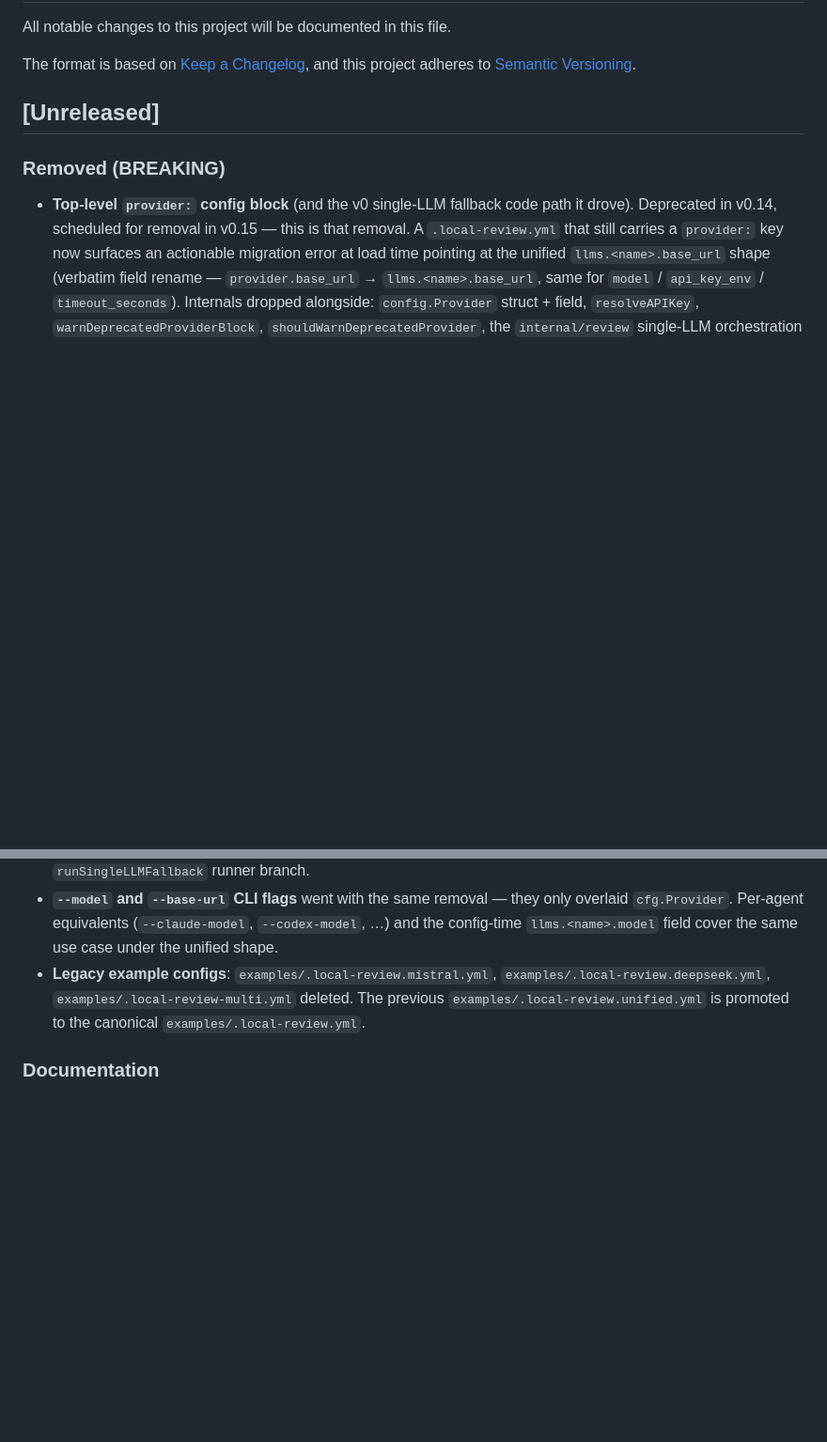
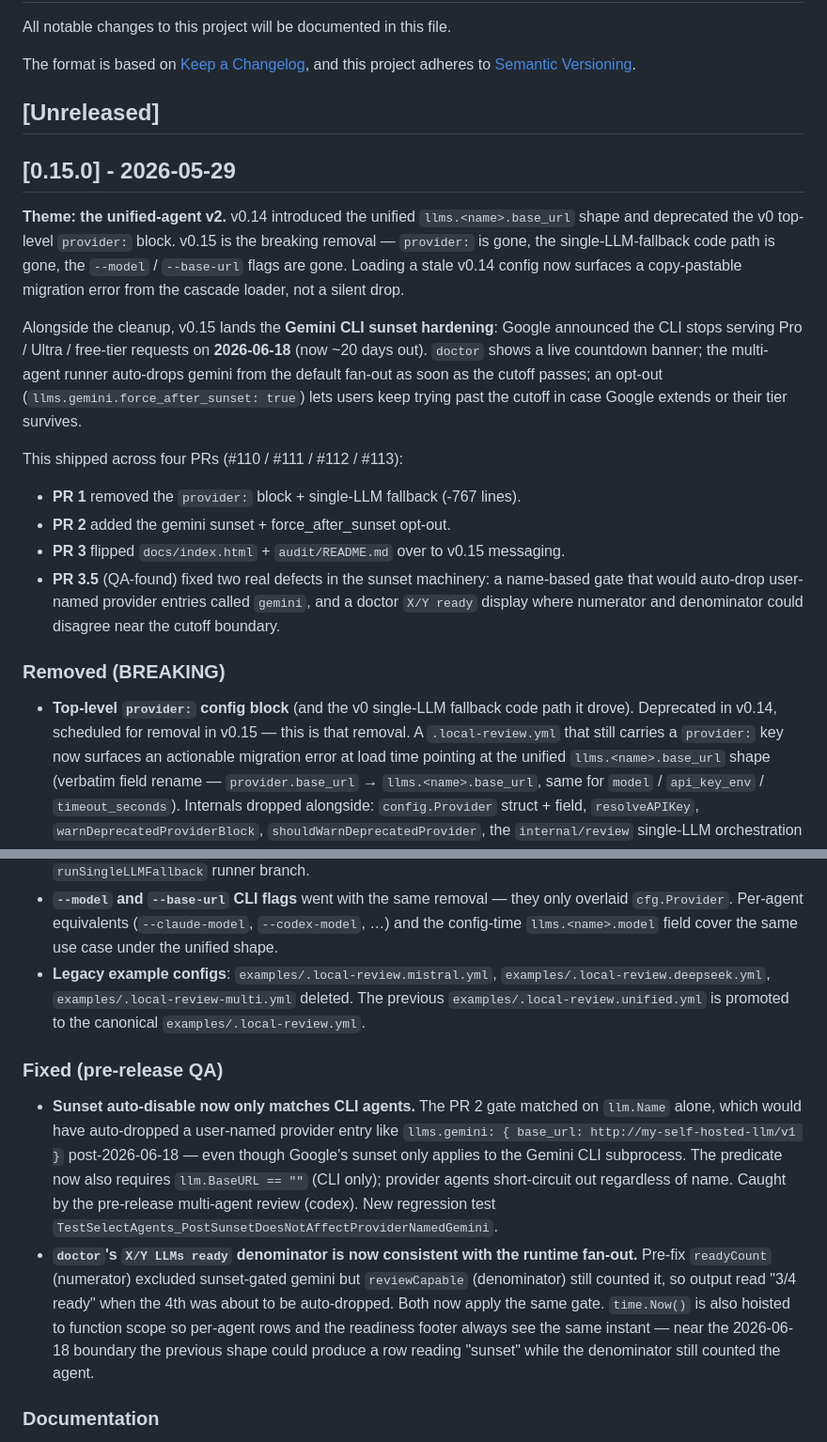
Before and after one commit to mshykov/local-review, a Markdown page: CHANGELOG.md, 2 parts joined by grey strips. Shown at 94% size. Rendered like a GitHub page; blank space fills up the shorter version.

Commit message:
release: stamp CHANGELOG [Unreleased] → [0.15.0] (PR 4/4) (#114)
Final PR of the v0.15.0 release series. Stamps the date (2026-05-29)
on the v0.15.0 entry that's been accumulating across PRs #110-#113,
adds a fresh empty [Unreleased] shell at the top for future work,
and folds in a v0.15.0 theme paragraph + per-PR breakdown so the
release notes read as a coherent story rather than four disjoint
entries.

Also added a new ### Fixed (pre-release QA) section under [0.15.0]
documenting the two QA-found defects from PR #113:
- Sunset gate scope (now CLI-only via llm.BaseURL == "" guard)
- Doctor X/Y ready denominator consistency + clock hoist

No code changes — pure CHANGELOG edit. Merging this PR + triggering
the release workflow (workflow_dispatch v=v0.15.0) cuts:
- Cross-compiled binaries (darwin/linux/windows × amd64/arm64)
- GitHub Release with auto-populated notes from PR titles
- Homebrew tap bump (mshykov/homebrew-tap)

The release workflow is push-based (paths-ignore covers docs/**
and .md files, so this CHANGELOG-only commit doesn't trigger it
on push to main); workflow_dispatch with explicit version is the
canonical trigger, same as v0.14.1.

Co-authored-by: Claude Opus 4.7 (1M context) <noreply@anthropic.com>

```diff
--- a/CHANGELOG.md
+++ b/CHANGELOG.md
@@ -7,11 +7,29 @@ and this project adheres to [Semantic Versioning](https://semver.org/spec/v2.0.0
 
 ## [Unreleased]
 
+## [0.15.0] - 2026-05-29
+
+**Theme: the unified-agent v2.** v0.14 introduced the unified `llms.<name>.base_url` shape and deprecated the v0 top-level `provider:` block. v0.15 is the breaking removal — `provider:` is gone, the single-LLM-fallback code path is gone, the `--model` / `--base-url` flags are gone. Loading a stale v0.14 config now surfaces a copy-pastable migration error from the cascade loader, not a silent drop.
+
+Alongside the cleanup, v0.15 lands the **Gemini CLI sunset hardening**: Google announced the CLI stops serving Pro / Ultra / free-tier requests on **2026-06-18** (now ~20 days out). `doctor` shows a live countdown banner; the multi-agent runner auto-drops gemini from the default fan-out as soon as the cutoff passes; an opt-out (`llms.gemini.force_after_sunset: true`) lets users keep trying past the cutoff in case Google extends or their tier survives.
+
+This shipped across four PRs (#110 / #111 / #112 / #113):
+
+- **PR 1** removed the `provider:` block + single-LLM fallback (-767 lines).
+- **PR 2** added the gemini sunset + force_after_sunset opt-out.
+- **PR 3** flipped `docs/index.html` + `audit/README.md` over to v0.15 messaging.
+- **PR 3.5** (QA-found) fixed two real defects in the sunset machinery: a name-based gate that would auto-drop user-named provider entries called `gemini`, and a doctor `X/Y ready` display where numerator and denominator could disagree near the cutoff boundary.
+
 ### Removed (BREAKING)
 
 - **Top-level `provider:` config block** (and the v0 single-LLM fallback code path it drove). Deprecated in v0.14, scheduled for removal in v0.15 — this is that removal. A `.local-review.yml` that still carries a `provider:` key now surfaces an actionable migration error at load time pointing at the unified `llms.<name>.base_url` shape (verbatim field rename — `provider.base_url` → `llms.<name>.base_url`, same for `model` / `api_key_env` / `timeout_seconds`). Internals dropped alongside: `config.Provider` struct + field, `resolveAPIKey`, `warnDeprecatedProviderBlock`, `shouldWarnDeprecatedProvider`, the `internal/review` single-LLM orchestration (`Reviewer.Run`, `parseFindings`, `topLevelJSONObjects`, `applyFilters`, `buildUserMessage`), and the `runSingleLLMFallback` runner branch.
 - **`--model` and `--base-url` CLI flags** went with the same removal — they only overlaid `cfg.Provider`. Per-agent equivalents (`--claude-model`, `--codex-model`, …) and the config-time `llms.<name>.model` field cover the same use case under the unified shape.
 - **Legacy example configs**: `examples/.local-review.mistral.yml`, `examples/.local-review.deepseek.yml`, `examples/.local-review-multi.yml` deleted. The previous `examples/.local-review.unified.yml` is promoted to the canonical `examples/.local-review.yml`.
+
+### Fixed (pre-release QA)
+
+- **Sunset auto-disable now only matches CLI agents.** The PR 2 gate matched on `llm.Name` alone, which would have auto-dropped a user-named provider entry like `llms.gemini: { base_url: http://my-self-hosted-llm/v1 }` post-2026-06-18 — even though Google's sunset only applies to the Gemini CLI subprocess. The predicate now also requires `llm.BaseURL == ""` (CLI only); provider agents short-circuit out regardless of name. Caught by the pre-release multi-agent review (codex). New regression test `TestSelectAgents_PostSunsetDoesNotAffectProviderNamedGemini`.
+- **`doctor`'s `X/Y LLMs ready` denominator is now consistent with the runtime fan-out.** Pre-fix `readyCount` (numerator) excluded sunset-gated gemini but `reviewCapable` (denominator) still counted it, so output read "3/4 ready" when the 4th was about to be auto-dropped. Both now apply the same gate. `time.Now()` is also hoisted to function scope so per-agent rows and the readiness footer always see the same instant — near the 2026-06-18 boundary the previous shape could produce a row reading "sunset" while the denominator still counted the agent.
 
 ### Documentation
 
```
